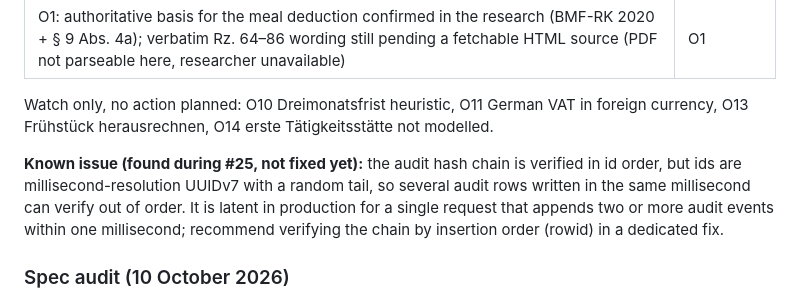
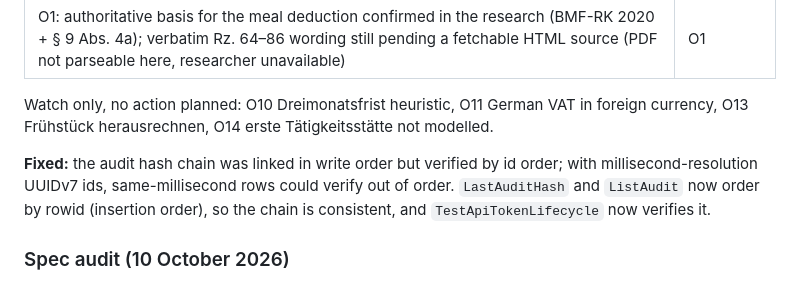
Before and after one commit to BlackDark/vc-reisekostenabrechnung, a Markdown page: docs/roadmap.md, the part around the change. GitHub-like rendering.

Commit message:
docs: audit-chain ordering fix landed

```diff
--- a/docs/roadmap.md
+++ b/docs/roadmap.md
@@ -47,7 +47,7 @@ Also done: the own audit log `GET /api/v1/protokoll`, the admin system status `G
 
 Watch only, no action planned: O10 Dreimonatsfrist heuristic, O11 German VAT in foreign currency, O13 Frühstück herausrechnen, O14 erste Tätigkeitsstätte not modelled.
 
-**Known issue (found during #25, not fixed yet):** the audit hash chain is verified in id order, but ids are millisecond-resolution UUIDv7 with a random tail, so several audit rows written in the same millisecond can verify out of order. It is latent in production for a single request that appends two or more audit events within one millisecond; recommend verifying the chain by insertion order (rowid) in a dedicated fix.
+**Fixed:** the audit hash chain was linked in write order but verified by id order; with millisecond-resolution UUIDv7 ids, same-millisecond rows could verify out of order. `LastAuditHash` and `ListAudit` now order by rowid (insertion order), so the chain is consistent, and `TestApiTokenLifecycle` now verifies it.
 
 ### Spec audit (10 October 2026)
 
```
